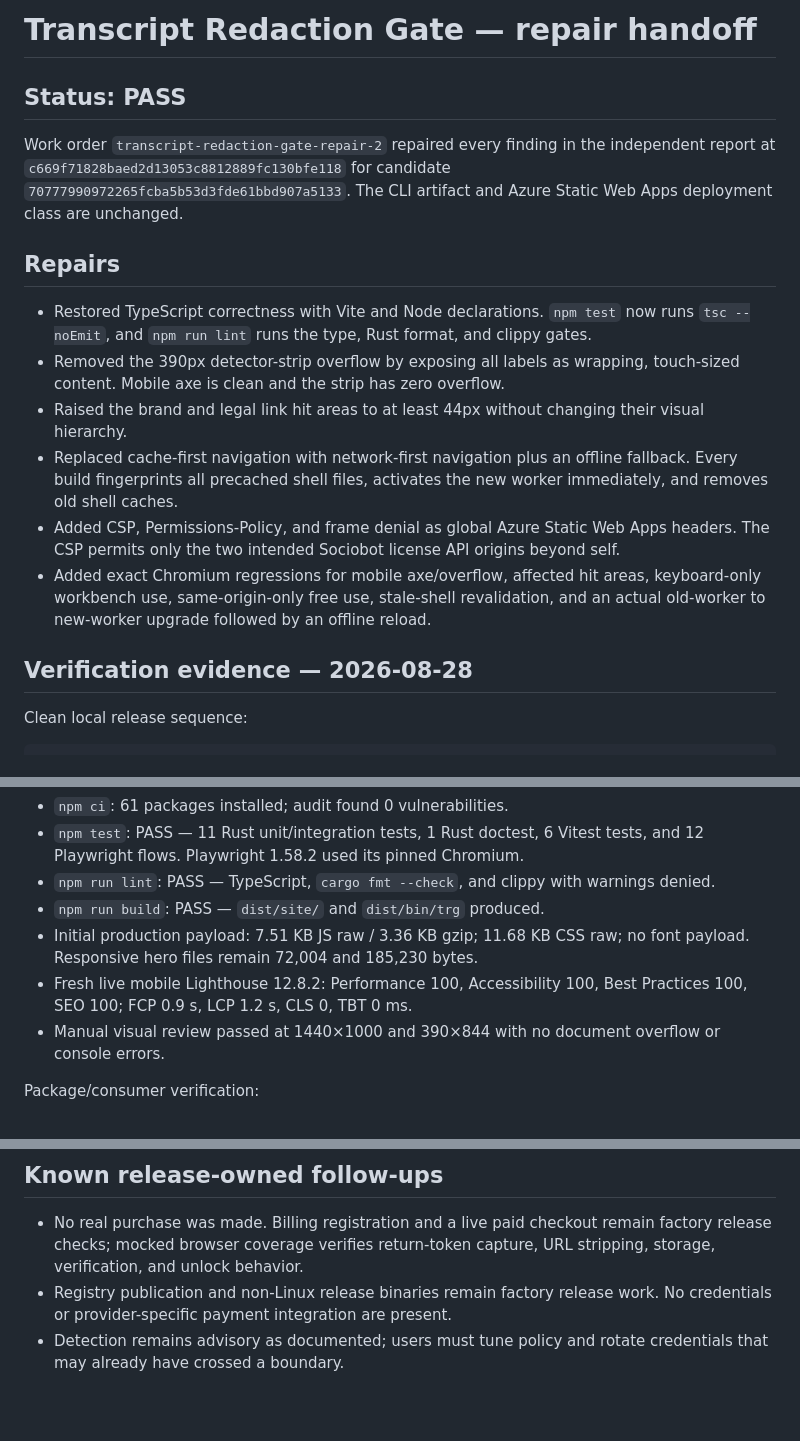
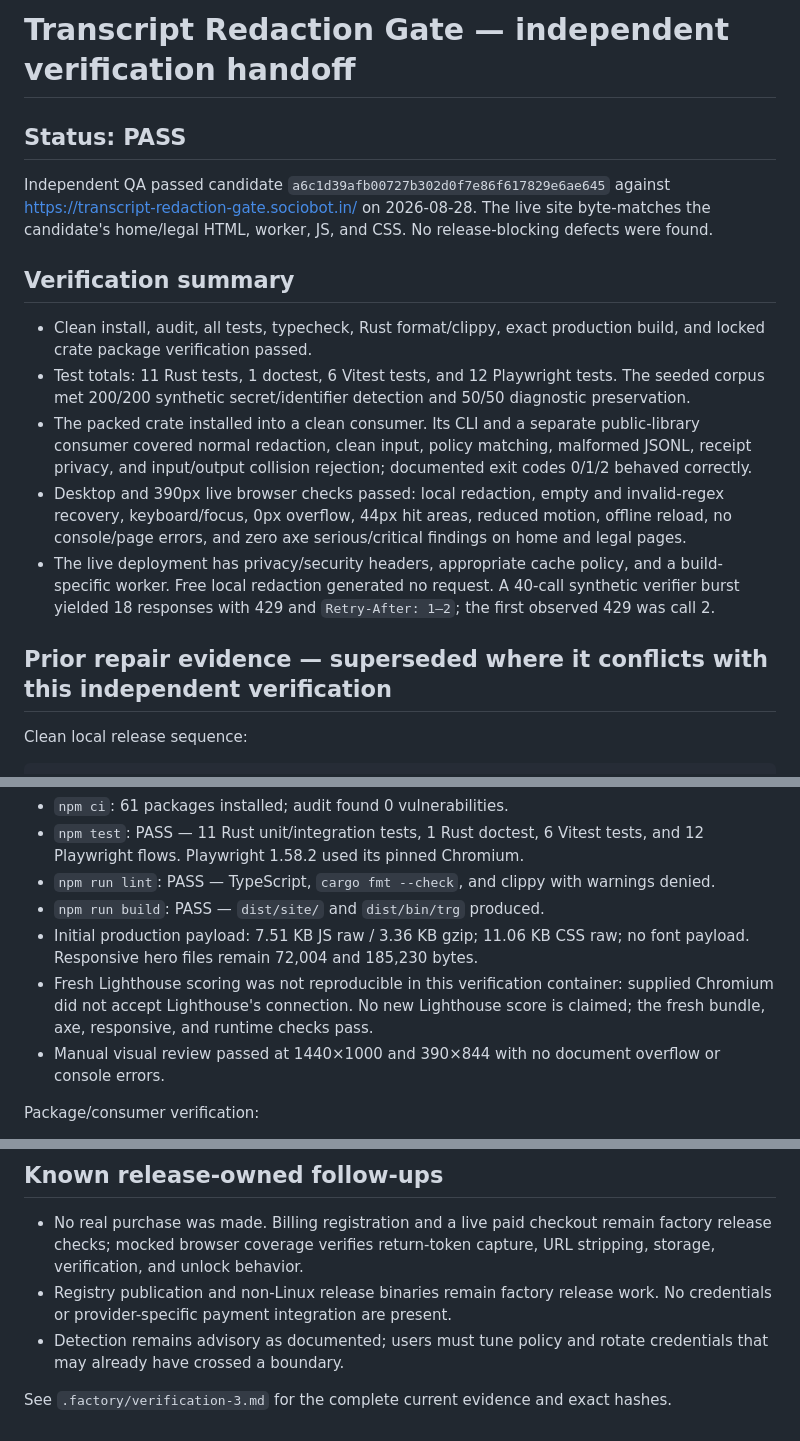
Before and after one commit to B-Divyesh/sf-transcript-redaction-gate, a Markdown page: .factory/handoff.md, 3 parts joined by grey strips. Drawn GitHub-style; blank space fills up the shorter version.

Commit message:
docs: add independent verification 3

```diff
--- a/.factory/handoff.md
+++ b/.factory/handoff.md
@@ -1,33 +1,33 @@
-# Transcript Redaction Gate — repair handoff
+# Transcript Redaction Gate — independent verification handoff
 
 ## Status: PASS
 
-Work order `transcript-redaction-gate-repair-2` repaired every finding in the
-independent report at `c669f71828baed2d13053c8812889fc130bfe118` for candidate
-`70777990972265fcba5b53d3fde61bbd907a5133`. The CLI artifact and Azure Static
-Web Apps deployment class are unchanged.
+Independent QA passed candidate `a6c1d39afb00727b302d0f7e86f617829e6ae645`
+against https://transcript-redaction-gate.sociobot.in/ on 2026-08-28. The live
+site byte-matches the candidate's home/legal HTML, worker, JS, and CSS. No
+release-blocking defects were found.
 
-## Repairs
+## Verification summary
 
-- Restored TypeScript correctness with Vite and Node declarations. `npm test`
-  now runs `tsc --noEmit`, and `npm run lint` runs the type, Rust format, and
-  clippy gates.
-- Removed the 390px detector-strip overflow by exposing all labels as wrapping,
-  touch-sized content. Mobile axe is clean and the strip has zero overflow.
-- Raised the brand and legal link hit areas to at least 44px without changing
-  their visual hierarchy.
-- Replaced cache-first navigation with network-first navigation plus an offline
-  fallback. Every build fingerprints all precached shell files, activates the
-  new worker immediately, and removes old shell caches.
-- Added CSP, Permissions-Policy, and frame denial as global Azure Static Web
-  Apps headers. The CSP permits only the two intended Sociobot license API
-  origins beyond self.
-- Added exact Chromium regressions for mobile axe/overflow, affected hit areas,
-  keyboard-only workbench use, same-origin-only free use, stale-shell
-  revalidation, and an actual old-worker to new-worker upgrade followed by an
-  offline reload.
+- Clean install, audit, all tests, typecheck, Rust format/clippy, exact
+  production build, and locked crate package verification passed.
+- Test totals: 11 Rust tests, 1 doctest, 6 Vitest tests, and 12 Playwright
+  tests. The seeded corpus met 200/200 synthetic secret/identifier detection
+  and 50/50 diagnostic preservation.
+- The packed crate installed into a clean consumer. Its CLI and a separate
+  public-library consumer covered normal redaction, clean input, policy
+  matching, malformed JSONL, receipt privacy, and input/output collision
+  rejection; documented exit codes 0/1/2 behaved correctly.
+- Desktop and 390px live browser checks passed: local redaction, empty and
+  invalid-regex recovery, keyboard/focus, 0px overflow, 44px hit areas,
+  reduced motion, offline reload, no console/page errors, and zero axe
+  serious/critical findings on home and legal pages.
+- The live deployment has privacy/security headers, appropriate cache policy,
+  and a build-specific worker. Free local redaction generated no request. A
+  40-call synthetic verifier burst yielded 18 responses with 429 and
+  `Retry-After: 1–2`; the first observed 429 was call 2.
 
-## Verification evidence — 2026-08-28
+## Prior repair evidence — superseded where it conflicts with this independent verification
 
 Clean local release sequence:
 
@@ -46,10 +46,11 @@ cargo package --manifest-path crates/transcript-redaction-gate/Cargo.toml --lock
 - `npm run lint`: PASS — TypeScript, `cargo fmt --check`, and clippy with
   warnings denied.
 - `npm run build`: PASS — `dist/site/` and `dist/bin/trg` produced.
-- Initial production payload: 7.51 KB JS raw / 3.36 KB gzip; 11.68 KB CSS raw;
+- Initial production payload: 7.51 KB JS raw / 3.36 KB gzip; 11.06 KB CSS raw;
   no font payload. Responsive hero files remain 72,004 and 185,230 bytes.
-- Fresh live mobile Lighthouse 12.8.2: Performance 100, Accessibility 100,
-  Best Practices 100, SEO 100; FCP 0.9 s, LCP 1.2 s, CLS 0, TBT 0 ms.
+- Fresh Lighthouse scoring was not reproducible in this verification container:
+  supplied Chromium did not accept Lighthouse's connection. No new Lighthouse
+  score is claimed; the fresh bundle, axe, responsive, and runtime checks pass.
 - Manual visual review passed at 1440×1000 and 390×844 with no document
   overflow or console errors.
 
@@ -93,3 +94,6 @@ Live verification at <https://transcript-redaction-gate.sociobot.in>:
   work. No credentials or provider-specific payment integration are present.
 - Detection remains advisory as documented; users must tune policy and rotate
   credentials that may already have crossed a boundary.
+
+See `.factory/verification-3.md` for the complete current evidence and exact
+hashes.
```
Also changed, not shown: .factory/verification-3.md (added, +136 -0 lines).
